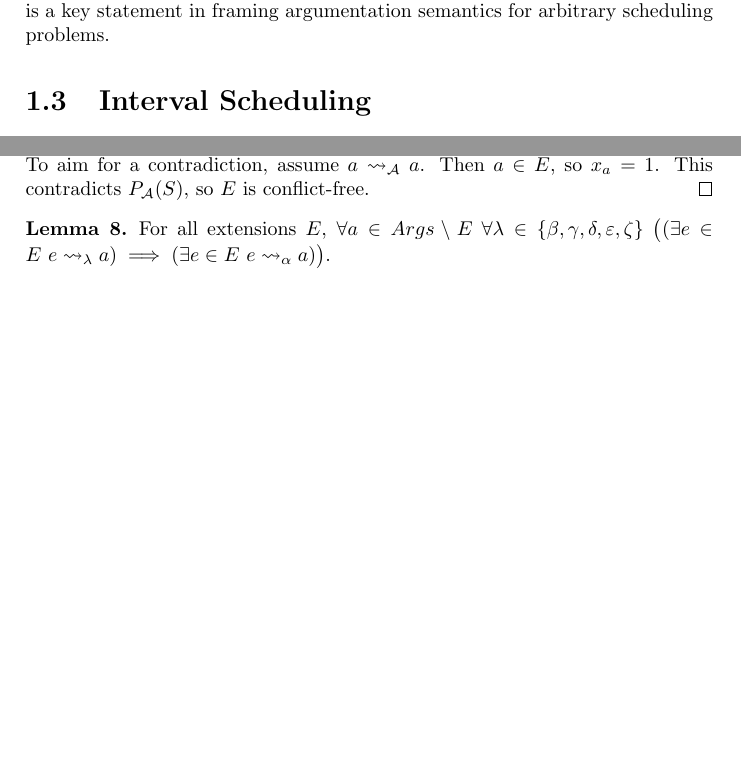
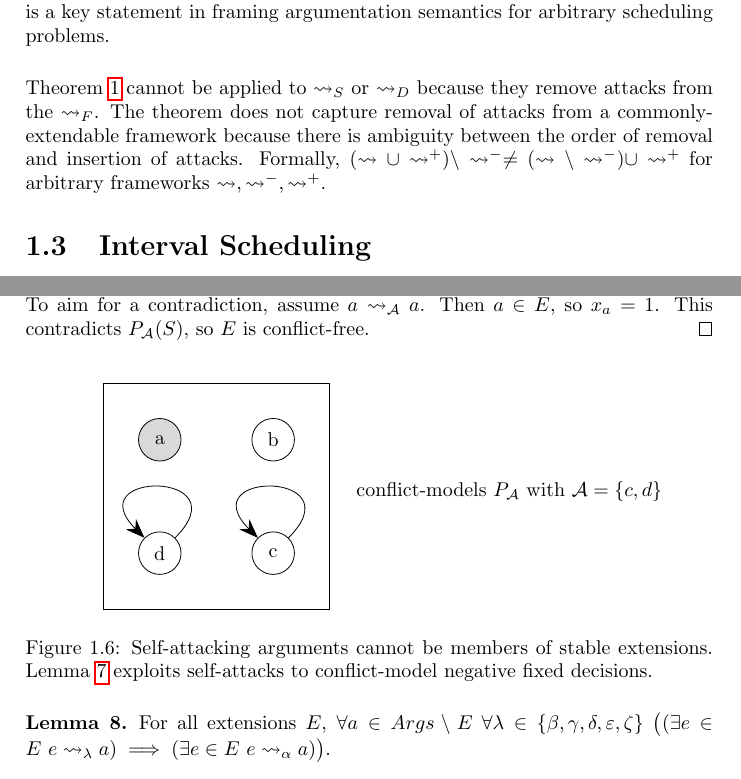
Before and after one commit to mylestunglee/aes, a LaTeX thesis (report/dummy.tex, which reads report/interval.tex): two parts of pages 5 and 7 of 8 before the commit and two parts of pages 6 and 8 of 9 after it, joined at a grey line, cut so that both start at the same text, the shorter picture padded with empty space. Compiled offline with pdfLaTeX.

Commit message:
add context of theorem to original paper

```diff
--- a/report/interval.tex
+++ b/report/interval.tex
@@ -291,6 +305,8 @@ In order to reason about arbitrary number of properties, we inductively build th
 	\caption{Theorem \ref{modelling} allows manipulation of an aggregate property, $P_{\intset{0,K}}$ from carefully overlaying frameworks, while preserving stability. This theorem is a key statement in framing argumentation semantics for arbitrary scheduling problems.}
 \end{figure}
 
+Theorem \ref{modelling} cannot be applied to $\rightsquigarrow_S$ or $\rightsquigarrow_D$ because they remove attacks from the $\rightsquigarrow_F$. The theorem does not capture removal of attacks from a commonly-extendable framework because there is ambiguity between the order of removal and insertion of attacks. Formally, $(\rightsquigarrow\cup \rightsquigarrow^+)\setminus \rightsquigarrow^-\neq (\rightsquigarrow\setminus\rightsquigarrow^-)\cup\rightsquigarrow^+$ for arbitrary frameworks $\rightsquigarrow,\rightsquigarrow^-,\rightsquigarrow^+$.
+
 \section{Interval Scheduling}
 
 Makespan schedules are extended to discrete time-indexed interval scheduling. Let $T$ be the exclusive upper-bound of indexed time where $\mathcal{T}=\{0,...,T-1\}$. The assignment matrix $\mathbf{x}\in\mathcal{M}\times\mathcal{J}\times\mathcal{T}$ is extended such that $x_{i,j,t}=1$ iff job $j$ is starts work on machine $i$ at time $t$. Each job $j$ has a start time $s_j\in\mathcal{T}$ and finish time $f_j\in\{0,...,T\}$, where $j$ must be completed within the $[s_j,f_j)$ interval. The objective is to minimise the total completion time.
@@ -372,6 +388,20 @@ $\alpha$ models feasibility, that all jobs must be allocated. $\beta$ models tha
 	\end{proof}
 \end{lemma}
 
+\begin{figure}[H]
+	\centering
+	\begin{tikzpicture}
+	\node[node, shaded](a) at (0, 2){a};
+	\node[node](b) at (2, 2){b};
+	\node[node](c) at (2, 0){c};
+	\node[node](d) at (0, 0){d};
+	\draw[arrow](c) to [loop](c);
+	\draw[arrow](d) to [loop](d);
+	\draw(-1,-1) rectangle (3, 3);
+	\end{tikzpicture}\raisebox{2cm}{conflict-models $P_\mathcal{A}$ with $\mathcal{A}=\{c, d\}$}
+	\caption{Self-attacking arguments cannot be members of stable extensions. Lemma \ref{conflictfreenessset} exploits self-attacks to conflict-model negative fixed decisions.}
+\end{figure}
+
 \begin{lemma}
 	\label{intervalstabilitydependence}
 	For all extensions $E$, $\forall a\in Args\setminus E\ \forall\lambda\in\{\beta,\gamma,\delta,\varepsilon,\zeta\}\ \big((\exists e\in E\ e\rightsquigarrow_\lambda a)\implies(\exists e\in E\ e\rightsquigarrow_\alpha a)\big)$.
```
Also changed, not shown: report/interval.tex (24 more changed lines).
